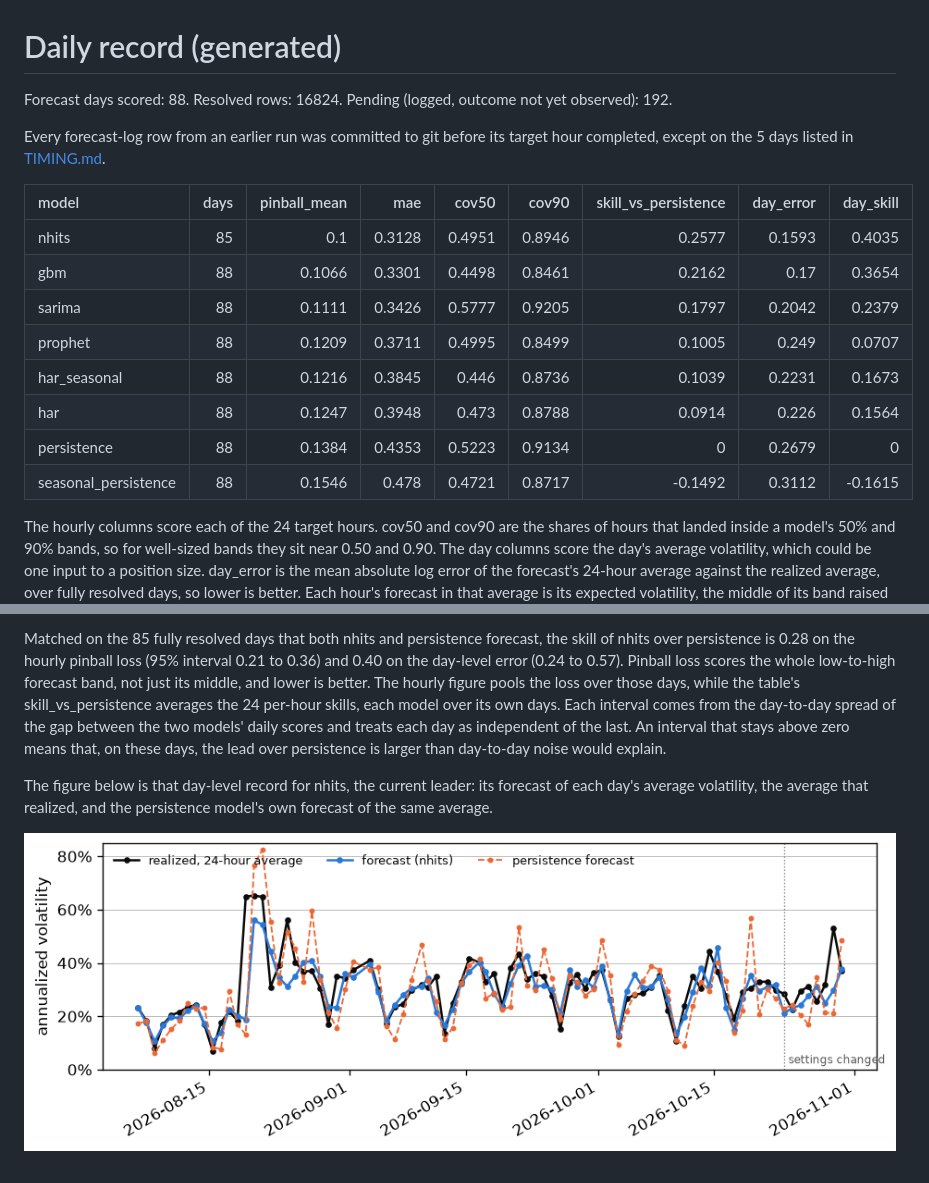
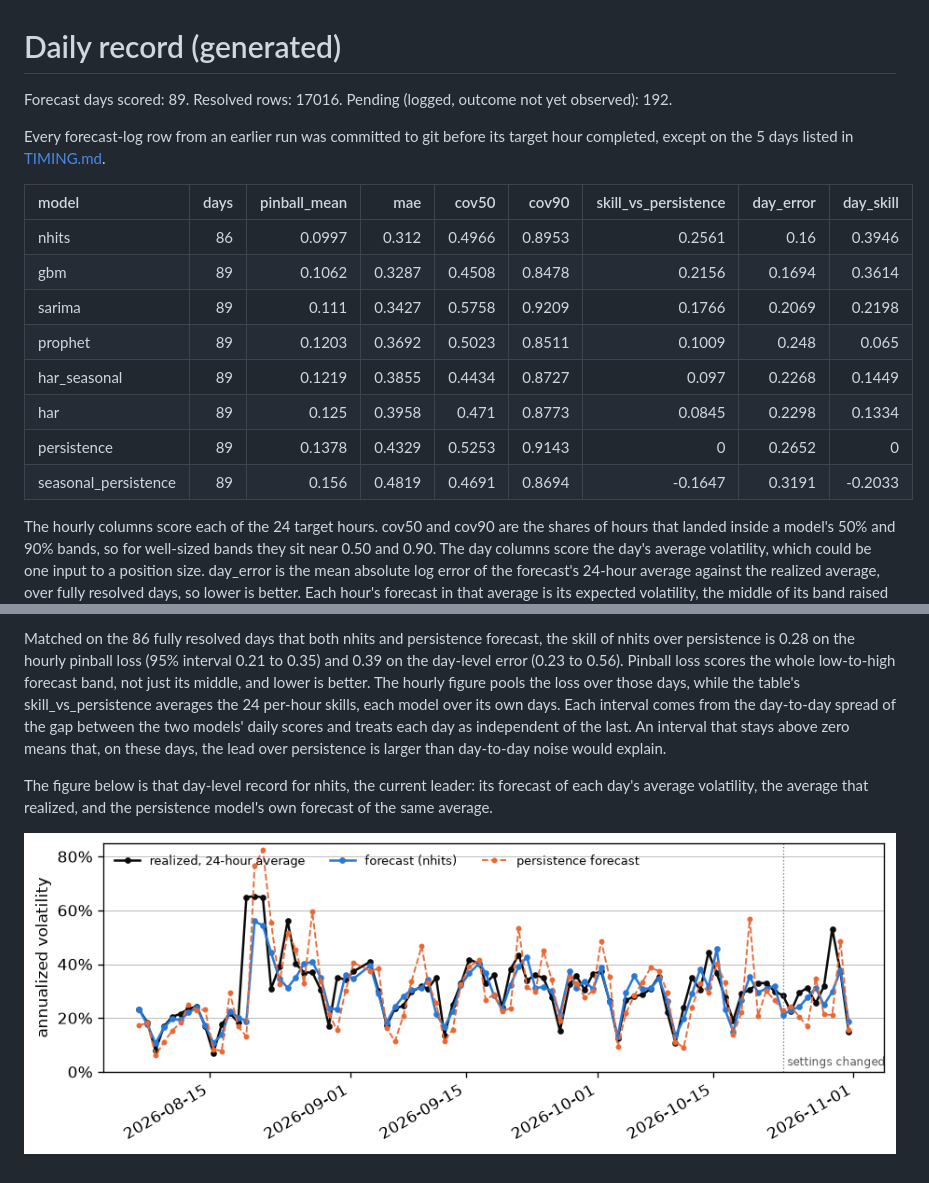
Before and after one commit to RAStevenson/bitcoin-volatility-forecast, a Markdown page: results/LIVE.md, 2 parts joined by grey strips. GitHub-like rendering; pictures changed too: results/figures/fig_live_daily.png.

```diff
--- a/results/LIVE.md
+++ b/results/LIVE.md
@@ -1,19 +1,19 @@
 # Daily record (generated)
 
-Forecast days scored: 88. Resolved rows: 16824. Pending (logged, outcome not yet observed): 192.
+Forecast days scored: 89. Resolved rows: 17016. Pending (logged, outcome not yet observed): 192.
 
 Every forecast-log row from an earlier run was committed to git before its target hour completed, except on the 5 days listed in [TIMING.md](TIMING.md).
 
 | model                |   days |   pinball_mean |    mae |   cov50 |   cov90 |   skill_vs_persistence |   day_error |   day_skill |
 |:---------------------|-------:|---------------:|-------:|--------:|--------:|-----------------------:|------------:|------------:|
-| nhits                |     85 |         0.1    | 0.3128 |  0.4951 |  0.8946 |                 0.2577 |      0.1593 |      0.4035 |
-| gbm                  |     88 |         0.1066 | 0.3301 |  0.4498 |  0.8461 |                 0.2162 |      0.17   |      0.3654 |
-| sarima               |     88 |         0.1111 | 0.3426 |  0.5777 |  0.9205 |                 0.1797 |      0.2042 |      0.2379 |
-| prophet              |     88 |         0.1209 | 0.3711 |  0.4995 |  0.8499 |                 0.1005 |      0.249  |      0.0707 |
-| har_seasonal         |     88 |         0.1216 | 0.3845 |  0.446  |  0.8736 |                 0.1039 |      0.2231 |      0.1673 |
-| har                  |     88 |         0.1247 | 0.3948 |  0.473  |  0.8788 |                 0.0914 |      0.226  |      0.1564 |
-| persistence          |     88 |         0.1384 | 0.4353 |  0.5223 |  0.9134 |                 0      |      0.2679 |      0      |
-| seasonal_persistence |     88 |         0.1546 | 0.478  |  0.4721 |  0.8717 |                -0.1492 |      0.3112 |     -0.1615 |
+| nhits                |     86 |         0.0997 | 0.312  |  0.4966 |  0.8953 |                 0.2561 |      0.16   |      0.3946 |
+| gbm                  |     89 |         0.1062 | 0.3287 |  0.4508 |  0.8478 |                 0.2156 |      0.1694 |      0.3614 |
+| sarima               |     89 |         0.111  | 0.3427 |  0.5758 |  0.9209 |                 0.1766 |      0.2069 |      0.2198 |
+| prophet              |     89 |         0.1203 | 0.3692 |  0.5023 |  0.8511 |                 0.1009 |      0.248  |      0.065  |
+| har_seasonal         |     89 |         0.1219 | 0.3855 |  0.4434 |  0.8727 |                 0.097  |      0.2268 |      0.1449 |
+| har                  |     89 |         0.125  | 0.3958 |  0.471  |  0.8773 |                 0.0845 |      0.2298 |      0.1334 |
+| persistence          |     89 |         0.1378 | 0.4329 |  0.5253 |  0.9143 |                 0      |      0.2652 |      0      |
+| seasonal_persistence |     89 |         0.156  | 0.4819 |  0.4691 |  0.8694 |                -0.1647 |      0.3191 |     -0.2033 |
 
 The hourly columns score each of the 24 target hours. cov50 and cov90 are the shares of hours that landed inside a model's 50% and 90% bands, so for well-sized bands they sit near 0.50 and 0.90. The day columns score the day's average volatility, which could be one input to a position size. day_error is the mean absolute log error of the forecast's 24-hour average against the realized average, over fully resolved days, so lower is better. Each hour's forecast in that average is its expected volatility, the middle of its band raised by the band's spread, because the average of a lopsided quantity sits above its middle and an average of 24 middles would run under the realized average. day_skill is one minus the ratio of that error to the persistence model's on the same days, so a positive value beats persistence and 1 would be a perfect forecast.
 
@@ -23,5 +23,5 @@ The table above blends the record before and after the model settings changed on
 
-Matched on the 85 fully resolved days that both nhits and persistence forecast, the skill of nhits over persistence is 0.28 on the hourly pinball loss (95% interval 0.21 to 0.36) and 0.40 on the day-level error (0.24 to 0.57). Pinball loss scores the whole low-to-high forecast band, not just its middle, and lower is better. The hourly figure pools the loss over those days, while the table's skill_vs_persistence averages the 24 per-hour skills, each model over its own days. Each interval comes from the day-to-day spread of the gap between the two models' daily scores and treats each day as independent of the last. An interval that stays above zero means that, on these days, the lead over persistence is larger than day-to-day noise would explain.
+Matched on the 86 fully resolved days that both nhits and persistence forecast, the skill of nhits over persistence is 0.28 on the hourly pinball loss (95% interval 0.21 to 0.35) and 0.39 on the day-level error (0.23 to 0.56). Pinball loss scores the whole low-to-high forecast band, not just its middle, and lower is better. The hourly figure pools the loss over those days, while the table's skill_vs_persistence averages the 24 per-hour skills, each model over its own days. Each interval comes from the day-to-day spread of the gap between the two models' daily scores and treats each day as independent of the last. An interval that stays above zero means that, on these days, the lead over persistence is larger than day-to-day noise would explain.
 
 The figure below is that day-level record for nhits, the current leader: its forecast of each day's average volatility, the average that realized, and the persistence model's own forecast of the same average.
 
```
Also changed, not shown: other parts of results/LIVE.md (+1 -1 lines), results/FORECAST.md (+6 -6 lines), results/REVIEW.md (+14 -14 lines), 3 other files.
